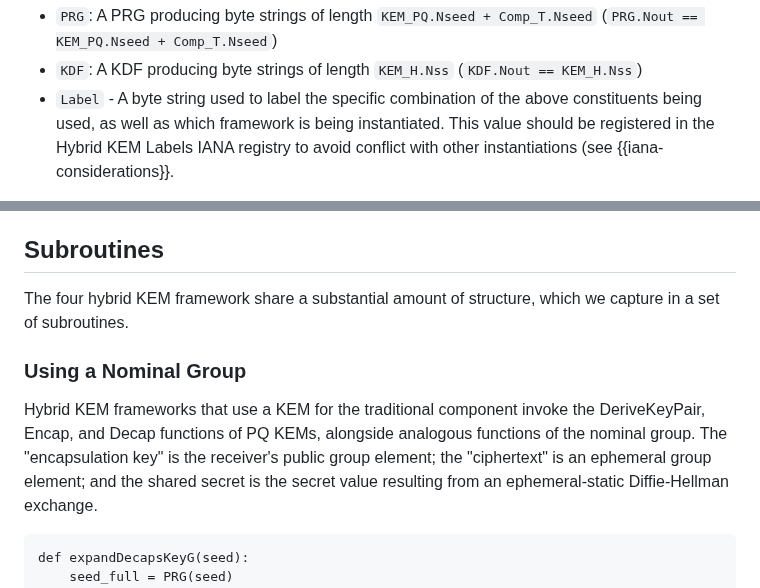
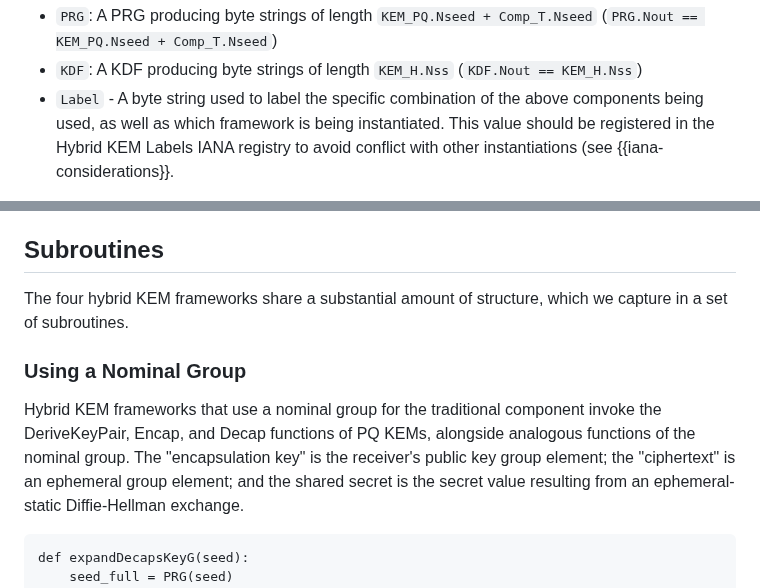
Before and after one commit to cfrg/draft-irtf-cfrg-hybrid-kems, a Markdown page: draft-irtf-cfrg-hybrid-kems.md, 2 parts joined by grey strips. GitHub-like rendering.

Commit message:
Apply suggestions from code review
Co-authored-by: Deirdre Connolly <durumcrustulum@gmail.com>

```diff
--- a/draft-irtf-cfrg-hybrid-kems.md
+++ b/draft-irtf-cfrg-hybrid-kems.md
@@ -579,7 +579,7 @@ components:
 * `KDF`: A KDF producing byte strings of length `KEM_H.Nss` (`KDF.Nout
   == KEM_H.Nss`)
 * `Label` - A byte string used to label the specific combination of the above
-  constituents being used, as well as which framework is being instantiated.
+  components being used, as well as which framework is being instantiated.
   This value should be registered in the Hybrid KEM
   Labels IANA registry to avoid conflict with other instantiations (see
   {{iana-considerations}}.
@@ -610,15 +610,15 @@ common seed, see {{key-generation}}.
 
 ## Subroutines
 
-The four hybrid KEM framework share a substantial amount of structure, which we
+The four hybrid KEM frameworks share a substantial amount of structure, which we
 capture in a set of subroutines.
 
 ### Using a Nominal Group
 
-Hybrid KEM frameworks that use a KEM for the traditional component invoke the
+Hybrid KEM frameworks that use a nominal group for the traditional component invoke the
 DeriveKeyPair, Encap, and Decap functions of PQ KEMs, alongside analogous
 functions of the nominal group.  The "encapsulation key" is the receiver's
-public group element; the "ciphertext" is an ephemeral group element; and
+public key group element; the "ciphertext" is an ephemeral group element; and
 the shared secret is the secret value resulting from an ephemeral-static
 Diffie-Hellman exchange.
 
```
